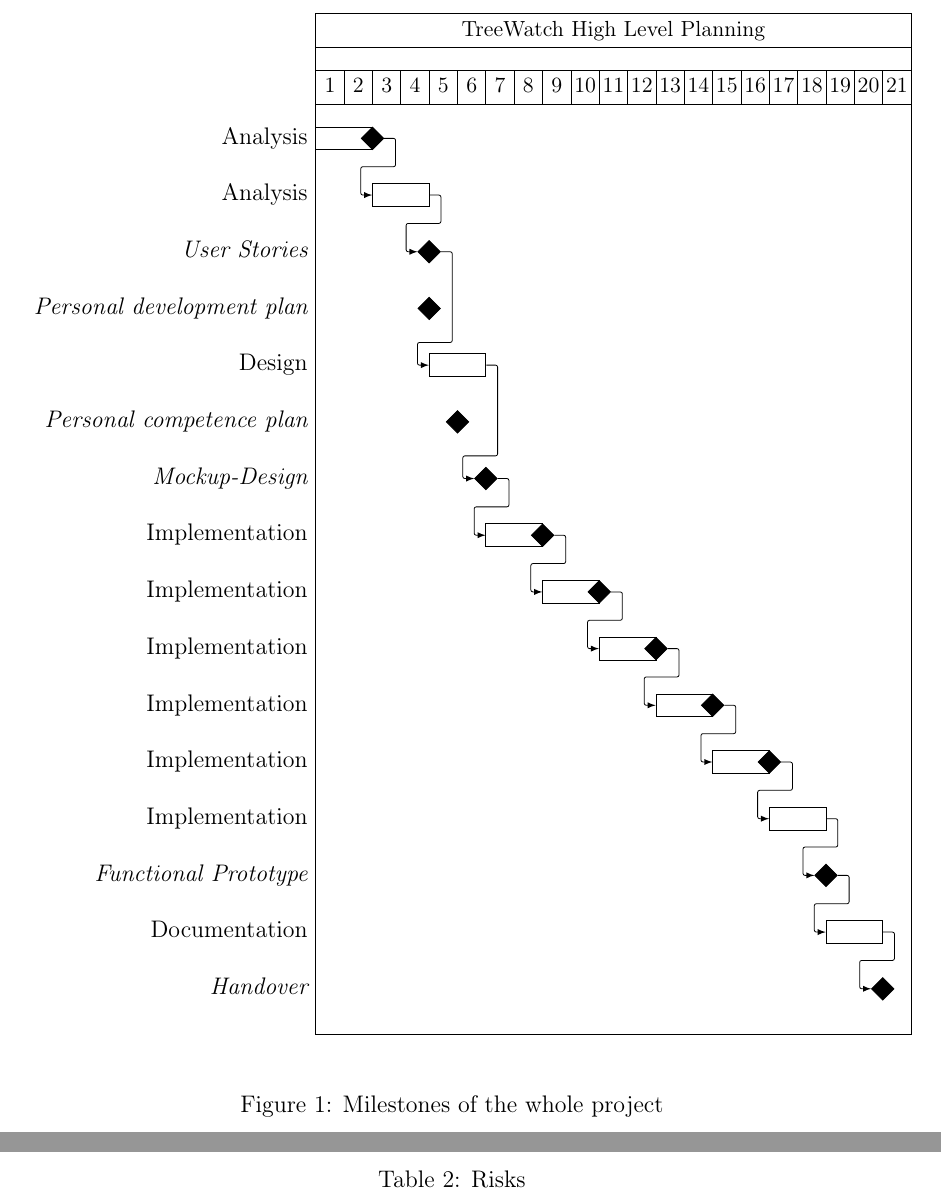
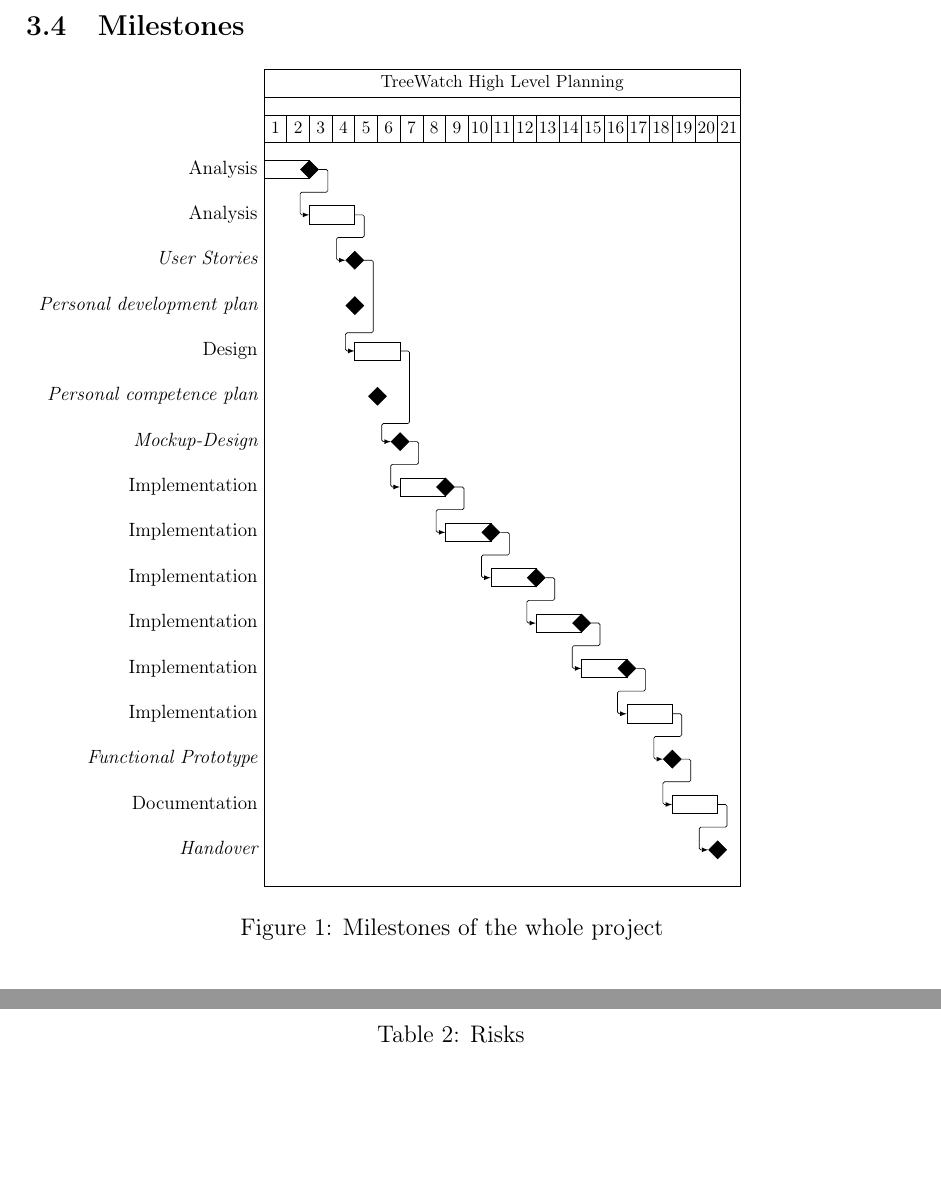
Before and after one commit to TreeWatch/treewatch, a LaTeX document (finalreport/finalreport.tex, which reads finalreport/pages/milestones.tex, finalreport/pages/riskmanagement.tex): two parts of pages 13 and 14 of 30 before the commit and two parts of pages 13 and 15 of 31 after it, joined at a grey line, cut at the place of the change, the shorter picture padded with empty space. Compiled offline with pdfLaTeX.

Commit message:
resolve some design issues

```diff
--- a/finalreport/pages/milestones.tex
+++ b/finalreport/pages/milestones.tex
@@ -1,5 +1,6 @@
 \subsection{Milestones}
-\begin{figure}[htbp]
+\begin{figure}[H]
+	\scalebox{.8}{
 		 \begin{ganttchart}[
 			bar top shift=.0,
 			milestone top shift=.0
--- a/finalreport/pages/riskmanagement.tex
+++ b/finalreport/pages/riskmanagement.tex
@@ -14,2 +10,2 @@
 	\caption{Risks\label{risk}}
-\end{table}
+\end{longtable}
```
Also changed, not shown: finalreport/finalreport.tex (+3 -0 lines), finalreport/pages/milestones.tex (1 more changed lines), finalreport/pages/riskmanagement.tex (18 more changed lines). Lines whose indentation alone changed are shown as unchanged.
